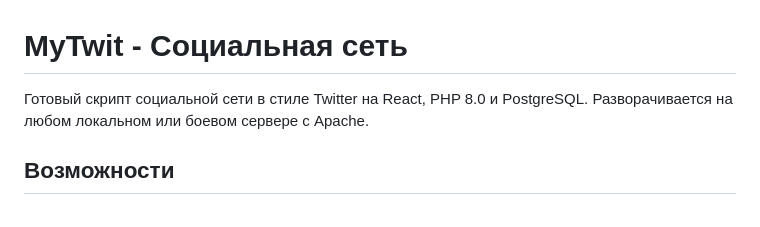
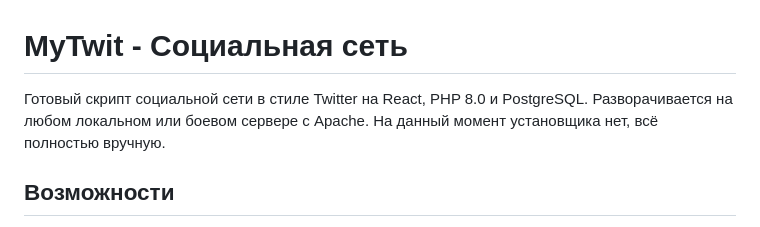
Before and after one commit to markolockwood/my-social-engine, a Markdown page: README.md, the part around the change. Drawn GitHub-style.

```diff
--- a/README.md
+++ b/README.md
@@ -1,6 +1,6 @@
 # MyTwit - Социальная сеть
 
-Готовый скрипт социальной сети в стиле Twitter на React, PHP 8.0 и PostgreSQL. Разворачивается на любом локальном или боевом сервере с Apache.
+Готовый скрипт социальной сети в стиле Twitter на React, PHP 8.0 и PostgreSQL. Разворачивается на любом локальном или боевом сервере с Apache. На данный момент установщика нет, всё полностью вручную.
 
 ## Возможности
 
```
